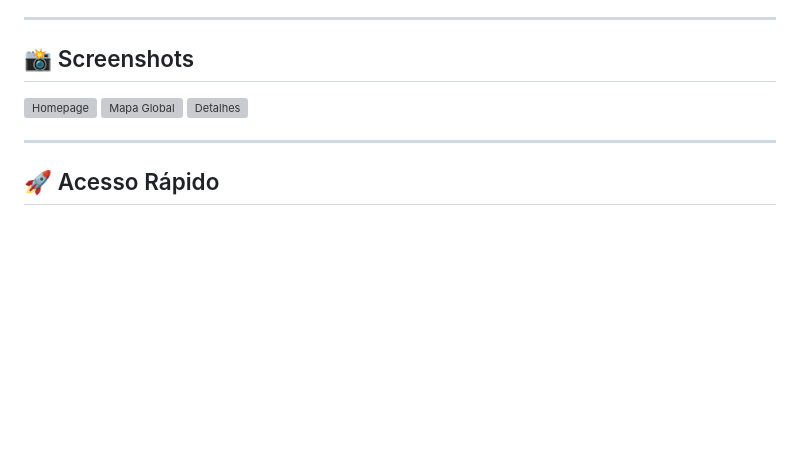
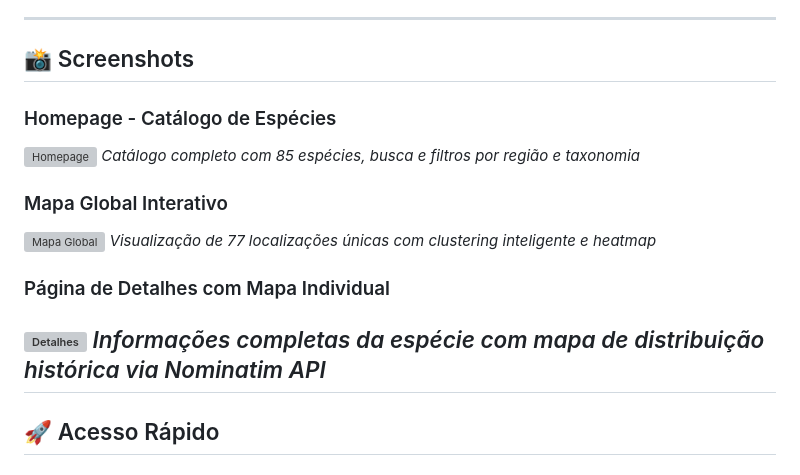
Before and after one commit to Ilay-ap/Cat-logo-Digital-de-Mam-feros-Extintos-desde-1500, a Markdown page: README.md, the part around the change. Drawn GitHub-style; blank space fills up the shorter version; grey boxes are pictures that could not be loaded.

```diff
--- a/README.md
+++ b/README.md
@@ -34,11 +34,18 @@ Catálogo digital interativo de **85 mamíferos extintos desde 1500**, desenvolv
 
 ## 📸 Screenshots
 
+### Homepage - Catálogo de Espécies
 ![Homepage](https://raw.githubusercontent.com/Ilay-ap/Cat-logo-Digital-de-Mam-feros-Extintos-desde-1500/main/Site_v55/static/images/screenshots/homepage.webp )
+*Catálogo completo com 85 espécies, busca e filtros por região e taxonomia*
+
+### Mapa Global Interativo
 ![Mapa Global](https://raw.githubusercontent.com/Ilay-ap/Cat-logo-Digital-de-Mam-feros-Extintos-desde-1500/main/Site_v55/static/images/screenshots/global_map.webp )
+*Visualização de 77 localizações únicas com clustering inteligente e heatmap*
+
+### Página de Detalhes com Mapa Individual
+
 ![Detalhes](https://raw.githubusercontent.com/Ilay-ap/Cat-logo-Digital-de-Mam-feros-Extintos-desde-1500/main/Site_v55/static/images/screenshots/detail_map.webp )
-
-
+*Informações completas da espécie com mapa de distribuição histórica via Nominatim API*
 ---
 
 ## 🚀 Acesso Rápido
```
